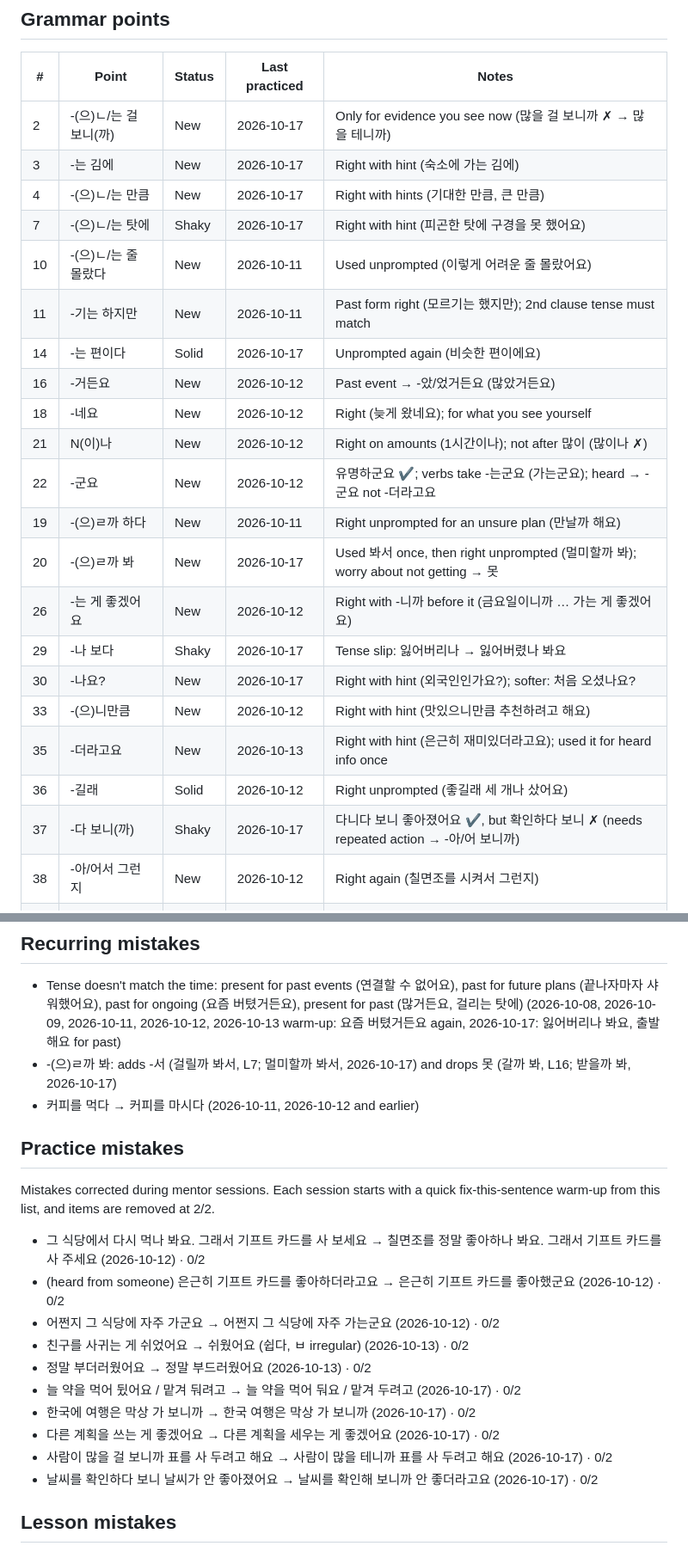
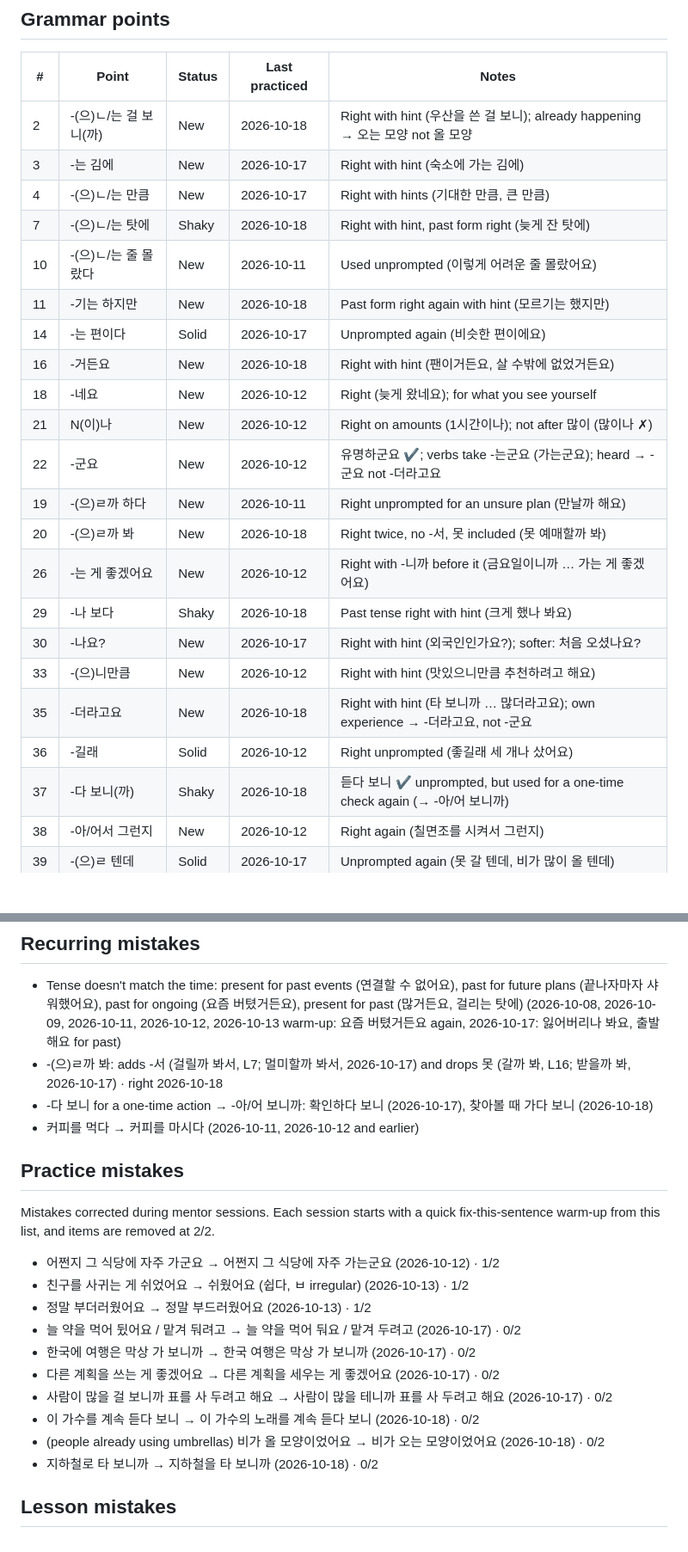
Before and after one commit to jeffreykeddaue5/KoreanLearning, a Markdown page: KoreanProgress.md, 2 parts joined by grey strips. Shown at 86% size. Drawn GitHub-style; blank space fills up the shorter version.

Commit message:
Session 2026-10-18: #7, 16, 20, 29, 37 + review #2, #11
strong: 까 봐 (no 서, 못), 했나 봐요, 좋아하게 됐어요, 모르기는 했지만, 실컷 · fix: 다 보니 vs 아/어 보니까, 오는 모양, 지하철을 타다, 은근히 + negative

```diff
--- a/KoreanProgress.md
+++ b/KoreanProgress.md
@@ -8,26 +8,26 @@ Intermediate. Comfortable with points 1–34, working on 35–44. Builds multi-c
 
 | # | Point | Status | Last practiced | Notes |
 | --- | --- | --- | --- | --- |
-| 2 | -(으)ㄴ/는 걸 보니(까) | New | 2026-10-17 | Only for evidence you see now (많을 걸 보니까 ✗ → 많을 테니까) |
+| 2 | -(으)ㄴ/는 걸 보니(까) | New | 2026-10-18 | Right with hint (우산을 쓴 걸 보니); already happening → 오는 모양 not 올 모양 |
 | 3 | -는 김에 | New | 2026-10-17 | Right with hint (숙소에 가는 김에) |
 | 4 | -(으)ㄴ/는 만큼 | New | 2026-10-17 | Right with hints (기대한 만큼, 큰 만큼) |
-| 7 | -(으)ㄴ/는 탓에 | Shaky | 2026-10-17 | Right with hint (피곤한 탓에 구경을 못 했어요) |
+| 7 | -(으)ㄴ/는 탓에 | Shaky | 2026-10-18 | Right with hint, past form right (늦게 잔 탓에) |
 | 10 | -(으)ㄴ/는 줄 몰랐다 | New | 2026-10-11 | Used unprompted (이렇게 어려운 줄 몰랐어요) |
-| 11 | -기는 하지만 | New | 2026-10-11 | Past form right (모르기는 했지만); 2nd clause tense must match |
+| 11 | -기는 하지만 | New | 2026-10-18 | Past form right again with hint (모르기는 했지만) |
 | 14 | -는 편이다 | Solid | 2026-10-17 | Unprompted again (비슷한 편이에요) |
-| 16 | -거든요 | New | 2026-10-12 | Past event → -았/었거든요 (많았거든요) |
+| 16 | -거든요 | New | 2026-10-18 | Right with hint (팬이거든요, 살 수밖에 없었거든요) |
 | 18 | -네요 | New | 2026-10-12 | Right (늦게 왔네요); for what you see yourself |
 | 21 | N(이)나 | New | 2026-10-12 | Right on amounts (1시간이나); not after 많이 (많이나 ✗) |
 | 22 | -군요 | New | 2026-10-12 | 유명하군요 ✔; verbs take -는군요 (가는군요); heard → -군요 not -더라고요 |
 | 19 | -(으)ㄹ까 하다 | New | 2026-10-11 | Right unprompted for an unsure plan (만날까 해요) |
-| 20 | -(으)ㄹ까 봐 | New | 2026-10-17 | Used 봐서 once, then right unprompted (멀미할까 봐); worry about not getting → 못 |
+| 20 | -(으)ㄹ까 봐 | New | 2026-10-18 | Right twice, no -서, 못 included (못 예매할까 봐) |
 | 26 | -는 게 좋겠어요 | New | 2026-10-12 | Right with -니까 before it (금요일이니까 … 가는 게 좋겠어요) |
-| 29 | -나 보다 | Shaky | 2026-10-17 | Tense slip: 잃어버리나 → 잃어버렸나 봐요 |
+| 29 | -나 보다 | Shaky | 2026-10-18 | Past tense right with hint (크게 했나 봐요) |
 | 30 | -나요? | New | 2026-10-17 | Right with hint (외국인인가요?); softer: 처음 오셨나요? |
 | 33 | -(으)니만큼 | New | 2026-10-12 | Right with hint (맛있으니만큼 추천하려고 해요) |
-| 35 | -더라고요 | New | 2026-10-13 | Right with hint (은근히 재미있더라고요); used it for heard info once |
+| 35 | -더라고요 | New | 2026-10-18 | Right with hint (타 보니까 … 많더라고요); own experience → -더라고요, not -군요 |
 | 36 | -길래 | Solid | 2026-10-12 | Right unprompted (좋길래 세 개나 샀어요) |
-| 37 | -다 보니(까) | Shaky | 2026-10-17 | 다니다 보니 좋아졌어요 ✔, but 확인하다 보니 ✗ (needs repeated action → -아/어 보니까) |
+| 37 | -다 보니(까) | Shaky | 2026-10-18 | 듣다 보니 ✔ unprompted, but used for a one-time check again (→ -아/어 보니까) |
 | 38 | -아/어서 그런지 | New | 2026-10-12 | Right again (칠면조를 시켜서 그런지) |
 | 39 | -(으)ㄹ 텐데 | Solid | 2026-10-17 | Unprompted again (못 갈 텐데, 비가 많이 올 텐데) |
 | 40 | -(으)ㄹ걸 그랬다 | Solid | 2026-10-10 | Used unprompted again (일찍 잘걸 그랬어요) |
@@ -41,23 +41,24 @@ Intermediate. Comfortable with points 1–34, working on 35–44. Builds multi-c
 ## Recurring mistakes
 
 - Tense doesn't match the time: present for past events (연결할 수 없어요), past for future plans (끝나자마자 샤워했어요), past for ongoing (요즘 버텼거든요), present for past (많거든요, 걸리는 탓에) (2026-10-08, 2026-10-09, 2026-10-11, 2026-10-12, 2026-10-13 warm-up: 요즘 버텼거든요 again, 2026-10-17: 잃어버리나 봐요, 출발해요 for past)
-- -(으)ㄹ까 봐: adds -서 (걸릴까 봐서, L7; 멀미할까 봐서, 2026-10-17) and drops 못 (갈까 봐, L16; 받을까 봐, 2026-10-17)
+- -(으)ㄹ까 봐: adds -서 (걸릴까 봐서, L7; 멀미할까 봐서, 2026-10-17) and drops 못 (갈까 봐, L16; 받을까 봐, 2026-10-17) · right 2026-10-18
+- -다 보니 for a one-time action → -아/어 보니까: 확인하다 보니 (2026-10-17), 찾아볼 때 가다 보니 (2026-10-18)
 - 커피를 먹다 → 커피를 마시다 (2026-10-11, 2026-10-12 and earlier)
 
 ## Practice mistakes
 
 Mistakes corrected during mentor sessions. Each session starts with a quick fix-this-sentence warm-up from this list, and items are removed at 2/2.
 
-- 그 식당에서 다시 먹나 봐요. 그래서 기프트 카드를 사 보세요 → 칠면조를 정말 좋아하나 봐요. 그래서 기프트 카드를 사 주세요 (2026-10-12) · 0/2
-- (heard from someone) 은근히 기프트 카드를 좋아하더라고요 → 은근히 기프트 카드를 좋아했군요 (2026-10-12) · 0/2
-- 어쩐지 그 식당에 자주 가군요 → 어쩐지 그 식당에 자주 가는군요 (2026-10-12) · 0/2
-- 친구를 사귀는 게 쉬었어요 → 쉬웠어요 (쉽다, ㅂ irregular) (2026-10-13) · 0/2
-- 정말 부더러웠어요 → 정말 부드러웠어요 (2026-10-13) · 0/2
+- 어쩐지 그 식당에 자주 가군요 → 어쩐지 그 식당에 자주 가는군요 (2026-10-12) · 1/2
+- 친구를 사귀는 게 쉬었어요 → 쉬웠어요 (쉽다, ㅂ irregular) (2026-10-13) · 1/2
+- 정말 부더러웠어요 → 정말 부드러웠어요 (2026-10-13) · 1/2
 - 늘 약을 먹어 뒸어요 / 맡겨 둬려고 → 늘 약을 먹어 둬요 / 맡겨 두려고 (2026-10-17) · 0/2
 - 한국에 여행은 막상 가 보니까 → 한국 여행은 막상 가 보니까 (2026-10-17) · 0/2
 - 다른 계획을 쓰는 게 좋겠어요 → 다른 계획을 세우는 게 좋겠어요 (2026-10-17) · 0/2
 - 사람이 많을 걸 보니까 표를 사 두려고 해요 → 사람이 많을 테니까 표를 사 두려고 해요 (2026-10-17) · 0/2
-- 날씨를 확인하다 보니 날씨가 안 좋아졌어요 → 날씨를 확인해 보니까 안 좋더라고요 (2026-10-17) · 0/2
+- 이 가수를 계속 듣다 보니 → 이 가수의 노래를 계속 듣다 보니 (2026-10-18) · 0/2
+- (people already using umbrellas) 비가 올 모양이었어요 → 비가 오는 모양이었어요 (2026-10-18) · 0/2
+- 지하철로 타 보니까 → 지하철을 타 보니까 (2026-10-18) · 0/2
 
 ## Lesson mistakes
 
```
Also changed, not shown: other parts of KoreanProgress.md (+9 -4 lines), sessions/2026-10-18.md (added, +51 -0 lines).
